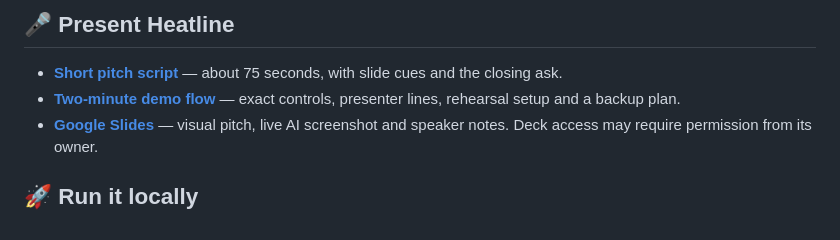
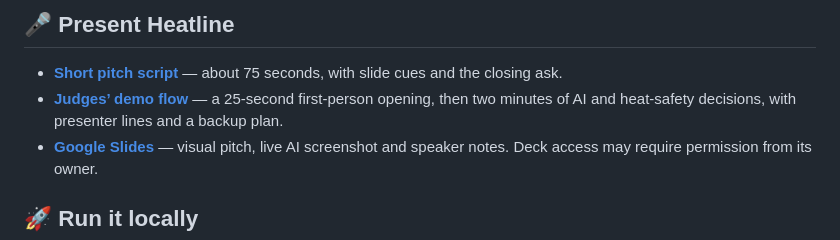
Before and after one commit to mk-tdev/heatline, a Markdown page: README.md, the part around the change. Rendered like a GitHub page.

Commit message:
Open judges pitch with first-person exploration before AI demo

```diff
--- a/README.md
+++ b/README.md
@@ -80,7 +80,7 @@ This is a disposable copy of the visible site. Exploration has its own camera an
 ## 🎤 Present Heatline
 
 - **[Short pitch script](docs/pitch-script.md)** — about 75 seconds, with slide cues and the closing ask.
-- **[Two-minute demo flow](docs/demo-flow.md)** — exact controls, presenter lines, rehearsal setup and a backup plan.
+- **[Judges’ demo flow](docs/demo-flow.md)** — a 25-second first-person opening, then two minutes of AI and heat-safety decisions, with presenter lines and a backup plan.
 - **[Google Slides](https://docs.google.com/presentation/d/1U0cnRU4kcdr1z3TvDzAg8BzZWnwEI871LIf-HcL61D0/edit)** — visual pitch, live AI screenshot and speaker notes. Deck access may require permission from its owner.
 
 ## 🚀 Run it locally
```
Also changed, not shown: docs/demo-flow.md (+32 -4 lines), docs/pitch-script.md (+9 -3 lines), docs/images/first-person-opening.png (added).
